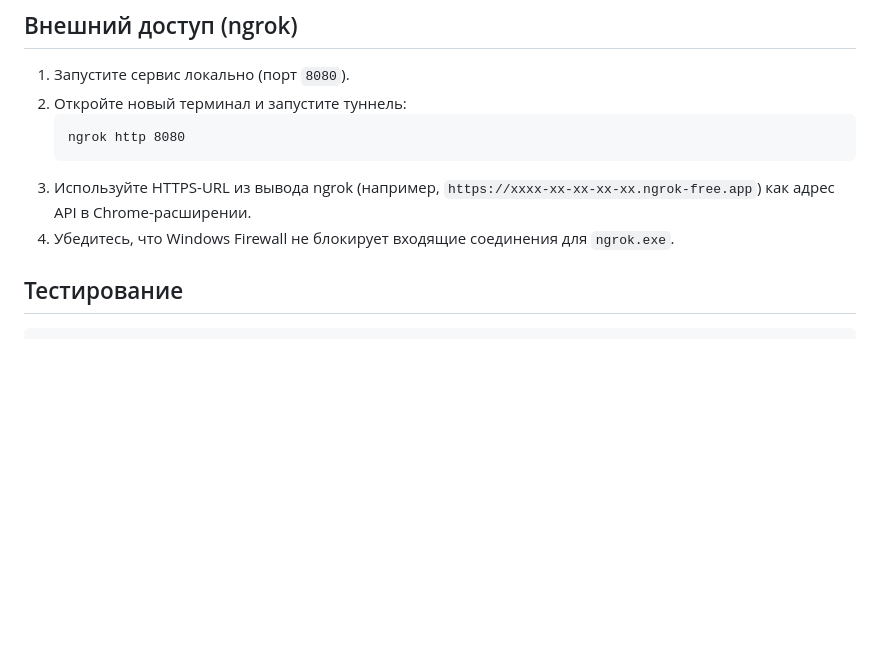
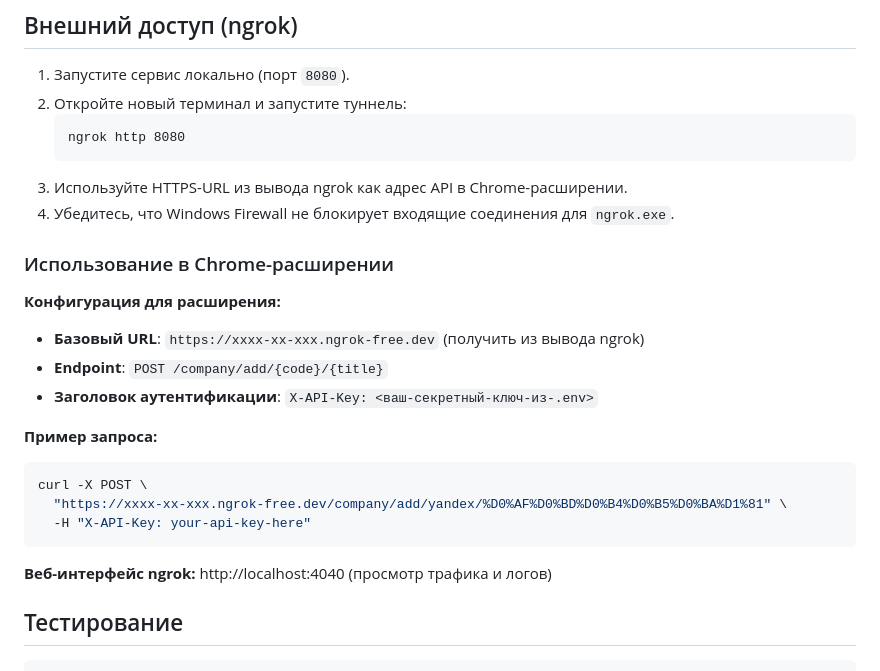
Before and after one commit to Resident234/habr_companies, a Markdown page: rest-api/README.md, the part around the change. GitHub-like rendering; blank space fills up the shorter version.

Commit message:
Update README.md with ngrok usage instructions for Chrome extension integration

````diff
--- a/rest-api/README.md
+++ b/rest-api/README.md
@@ -89,8 +89,24 @@ go run ./operate
    ```cmd
    ngrok http 8080
    ```
-3. Используйте HTTPS-URL из вывода ngrok (например, `https://xxxx-xx-xx-xx-xx.ngrok-free.app`) как адрес API в Chrome-расширении.
+3. Используйте HTTPS-URL из вывода ngrok как адрес API в Chrome-расширении.
 4. Убедитесь, что Windows Firewall не блокирует входящие соединения для `ngrok.exe`.
+
+### Использование в Chrome-расширении
+
+**Конфигурация для расширения:**
+- **Базовый URL**: `https://xxxx-xx-xxx.ngrok-free.dev` (получить из вывода ngrok)
+- **Endpoint**: `POST /company/add/{code}/{title}`
+- **Заголовок аутентификации**: `X-API-Key: <ваш-секретный-ключ-из-.env>`
+
+**Пример запроса:**
+```bash
+curl -X POST \
+  "https://xxxx-xx-xxx.ngrok-free.dev/company/add/yandex/%D0%AF%D0%BD%D0%B4%D0%B5%D0%BA%D1%81" \
+  -H "X-API-Key: your-api-key-here"
+```
+
+**Веб-интерфейс ngrok:** http://localhost:4040 (просмотр трафика и логов)
 
 ## Тестирование
 
````
